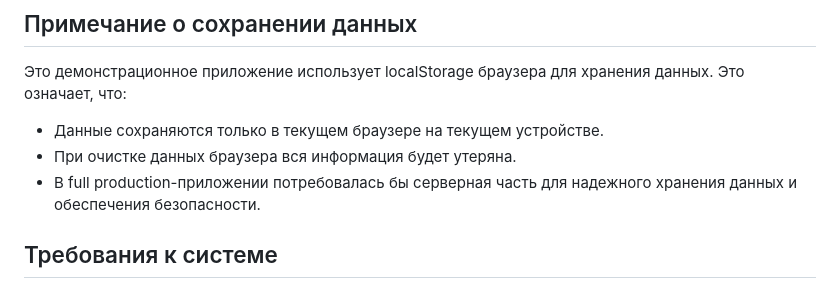
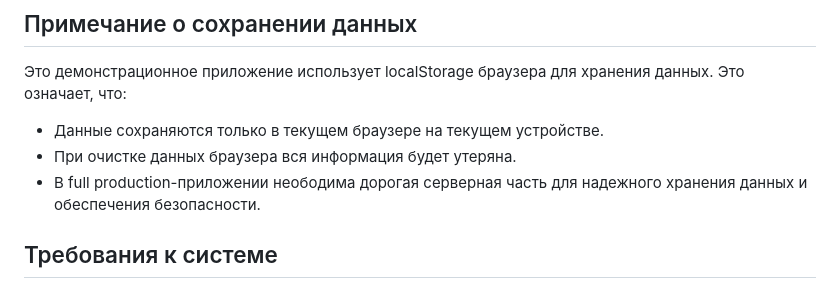
Before and after one commit to killytoronto/vtb_hack, a Markdown page: README.md, the part around the change. Drawn GitHub-style.

```diff
--- a/README.md
+++ b/README.md
@@ -95,7 +95,7 @@ SkillChain - это инновационная платформа для соз
 Это демонстрационное приложение использует localStorage браузера для хранения данных. Это означает, что:
 - Данные сохраняются только в текущем браузере на текущем устройстве.
 - При очистке данных браузера вся информация будет утеряна.
-- В full production-приложении потребовалась бы серверная часть для надежного хранения данных и обеспечения безопасности.
+- В full production-приложении неободима дорогая серверная часть для надежного хранения данных и обеспечения безопасности.
 
 ## Требования к системе
 
```
